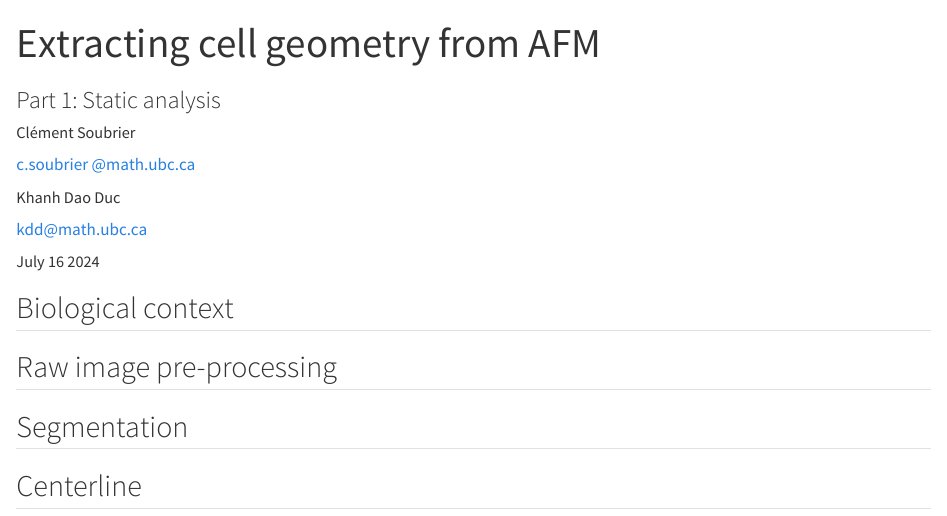
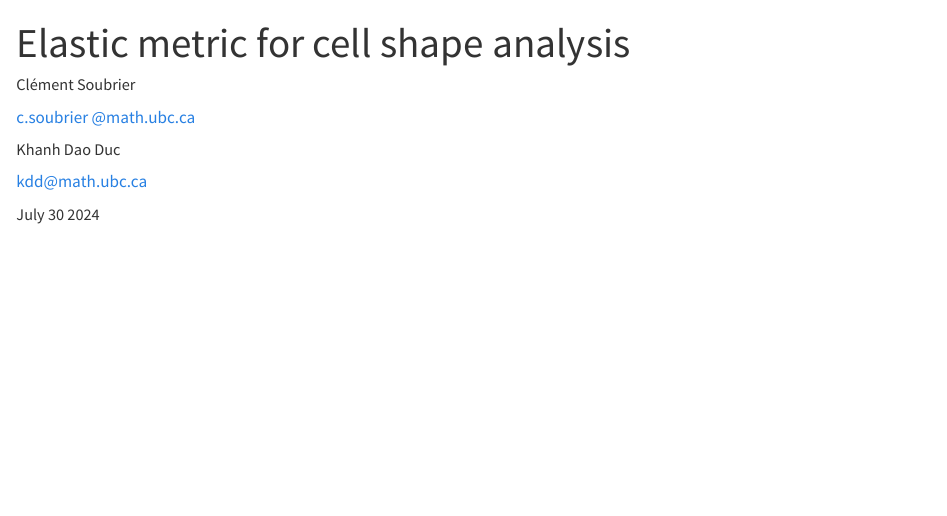
Before and after one commit to bioshape-analysis/blog, a Quarto document (posts/Elastic metric/index.qmd): the page in a window 1100 px wide, from its top. Rendered offline with R 4.5, knitr and Pandoc in place of Quarto, with nearby package versions.

Commit message:
add posts

```diff
--- a/posts/AFM-data/index.qmd
+++ b/posts/Elastic metric/index.qmd
@@ -1,6 +1,5 @@
 ---
-title: "Extracting cell geometry from AFM"
-subtitle: "Part 1: Static analysis"
+title: "Elastic metric for cell shape analysis"
 
 engine: "jupyter"
 author:
@@ -18,7 +17,7 @@ author:
       - name: Department of Computer Science, UBC
         url: "https://www.cs.ubc.ca/"
 
-date: "July 16 2024"
+date: "July 30 2024"
 categories: [biology, bioinformatics]
 
 callout-icon: false
@@ -34,16 +33,3 @@ execute:
   pip: ["pyvista", "open3d", "scikit-learn", "mendeleev", "compas", "matplotlib"]
 
 ---
-
-
-
-
-
-
-## Biological context
-
-## Raw image pre-processing
-
-## Segmentation
-
-## Centerline
```
Also changed, not shown: posts/OTalignment/index.qmd (+1 -1 lines), posts/point-cloud/index.qmd (+1 -1 lines), 4 other files.
